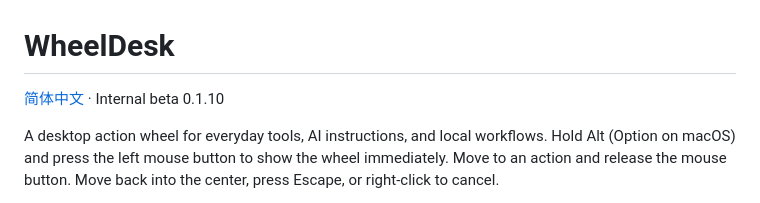
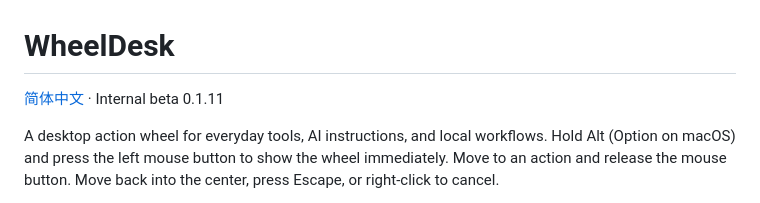
Before and after one commit to Alooshy0827/WheelDesk, a Markdown page: README.md, the part around the change. GitHub-like rendering.

```diff
--- a/README.md
+++ b/README.md
@@ -1,6 +1,6 @@
 # WheelDesk
 
-[简体中文](README.zh-CN.md) · Internal beta 0.1.10
+[简体中文](README.zh-CN.md) · Internal beta 0.1.11
 
 A desktop action wheel for everyday tools, AI instructions, and local workflows. Hold Alt (Option on macOS) and press the left mouse button to show the wheel immediately. Move to an action and release the mouse button. Move back into the center, press Escape, or right-click to cancel.
 
```
Also changed, not shown: README.zh-CN.md (+1 -1 lines), docs/validation.md (+5 -1 lines), assets/wheeldesk-icon.png (added), 6 other files.
